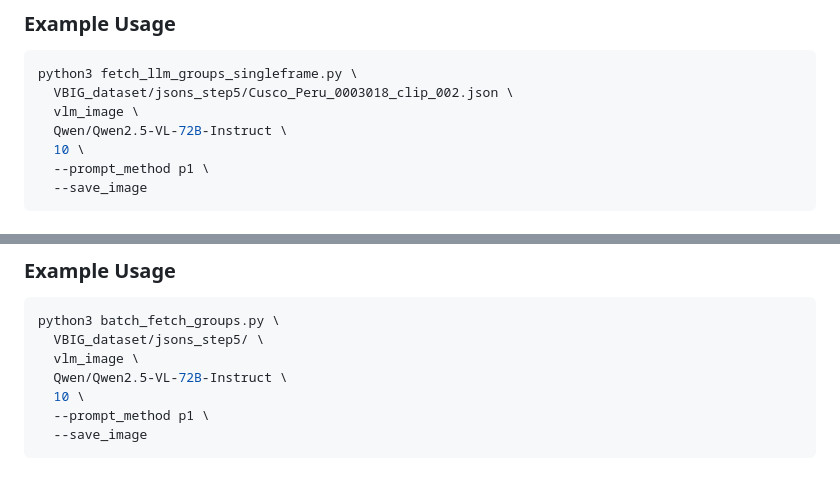
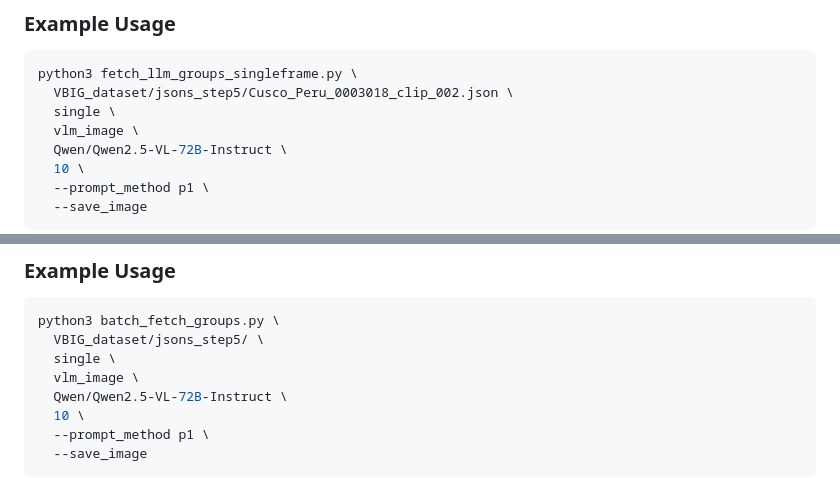
Before and after one commit to Artcs1/llm-crowd-detection, a Markdown page: README.md, 2 parts joined by grey strips. Drawn GitHub-style.

````diff
--- a/README.md
+++ b/README.md
@@ -73,6 +73,7 @@ python3 fetch_groups.py <filename> <setting> <mode> <model> <frame_id> [options]
 ```bash
 python3 fetch_llm_groups_singleframe.py \
   VBIG_dataset/jsons_step5/Cusco_Peru_0003018_clip_002.json \
+  single \
   vlm_image \
   Qwen/Qwen2.5-VL-72B-Instruct \
   10 \
@@ -90,6 +91,7 @@ This command is similar to the previous one just consider that now you send a fo
 ```bash
 python3 batch_fetch_groups.py \
   VBIG_dataset/jsons_step5/ \
+  single \
   vlm_image \
   Qwen/Qwen2.5-VL-72B-Instruct \
   10 \
````
